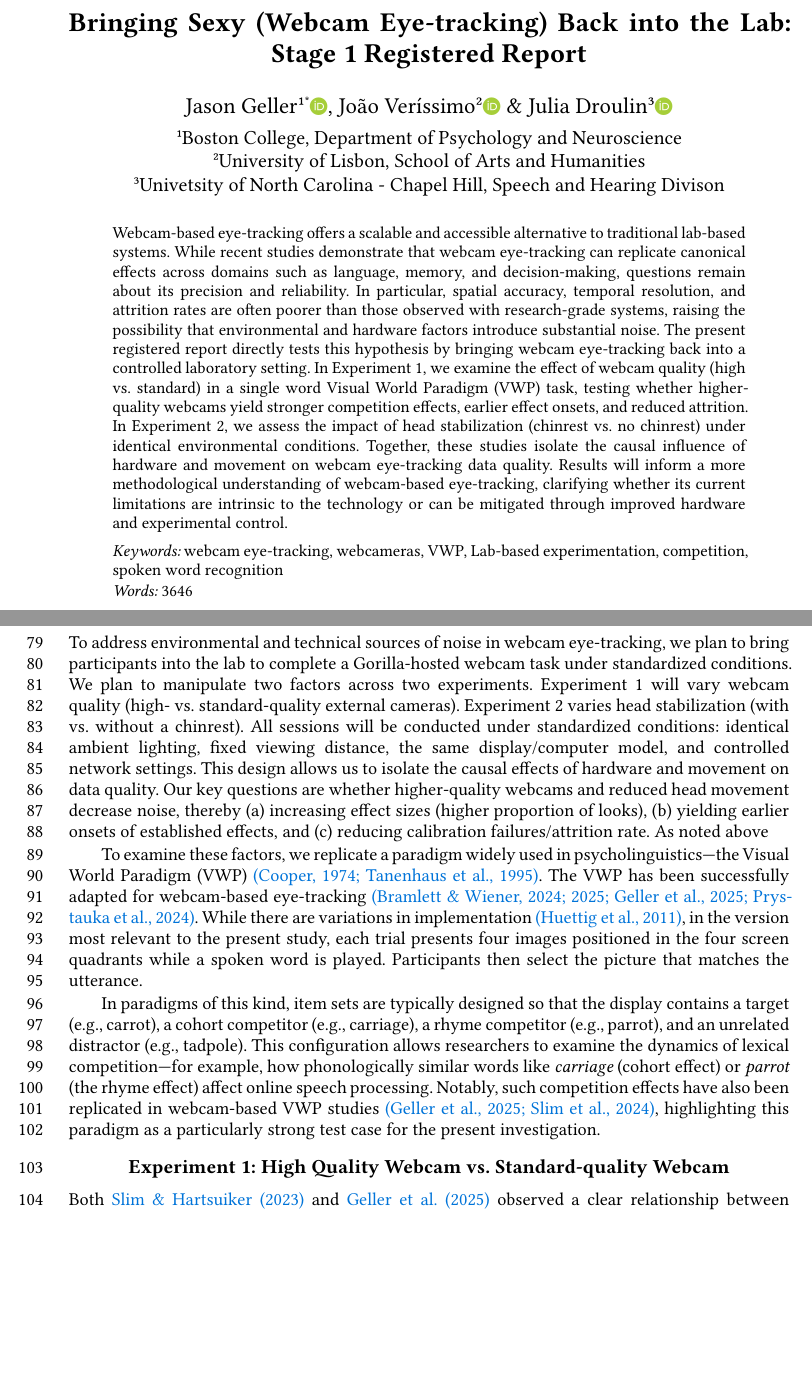
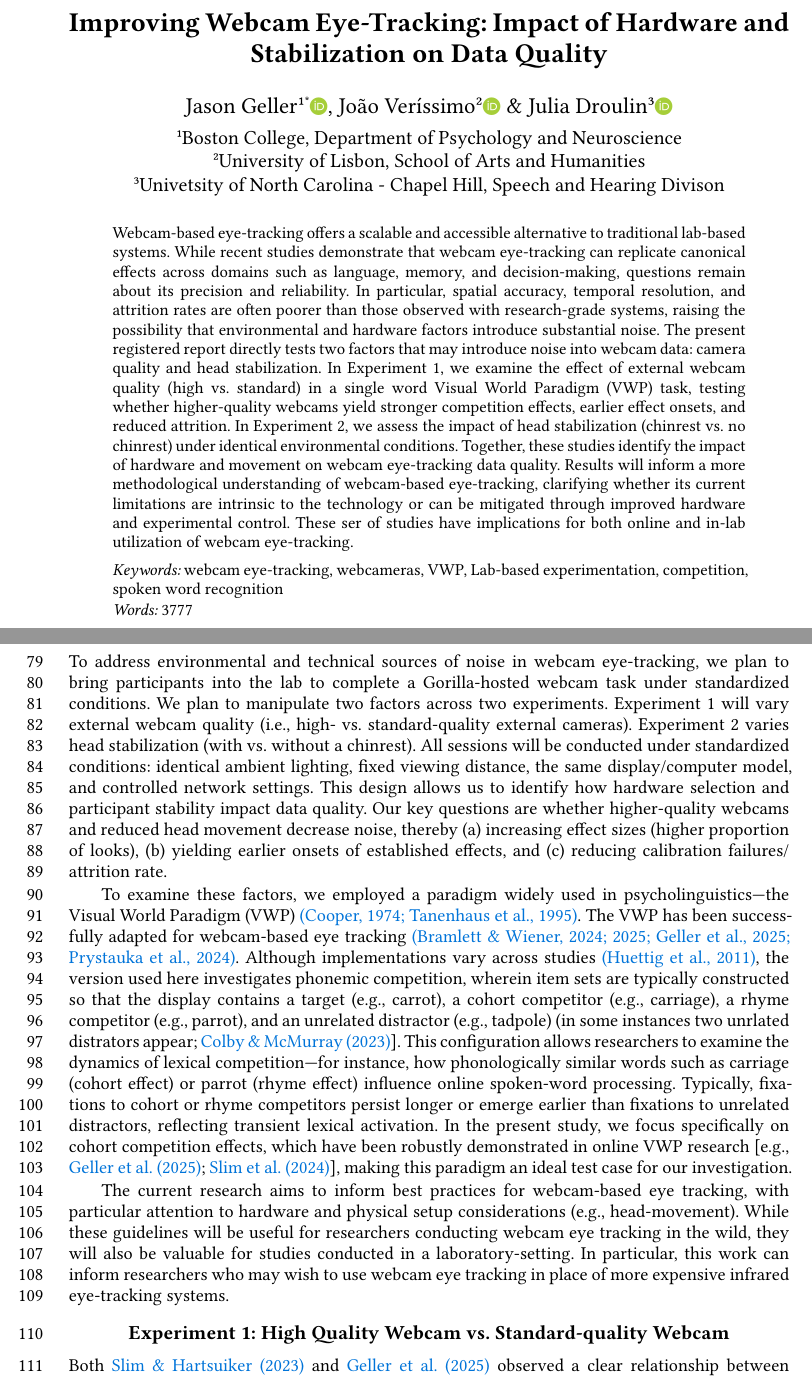
Before and after one commit to jgeller112/Webcam2Lab-VWP, a Quarto document (manuscript/web2lab-RR_stage1.qmd): two parts of pages 1 and 3 of 10, joined at a grey line, cut at the place of the change, the shorter picture padded with empty space. The pictures show the output file manuscript/web2lab-RR_stage1.pdf that the author committed with the source.

Commit message:
edits RR-1

```diff
--- a/manuscript/web2lab-RR_stage1.qmd
+++ b/manuscript/web2lab-RR_stage1.qmd
@@ -1,5 +1,5 @@
 ---
-title: "Bringing Sexy (Webcam Eye-tracking) Back into the Lab: Stage 1 Registered Report"
+title: "Improving Webcam Eye-Tracking: Impact of Hardware and Head Stabilization on Data Quality"
 # If blank, the running header is the title in
 running-head: "Webcam eye-tracking in lab"
 # Set names and affiliations.
@@ -62,7 +62,7 @@ author-note:
     related-report: ~
     conflict-of-interest: The authors have no conflicts of interest to disclose.
     authorship-agreements: ~
-abstract: "Webcam-based eye-tracking offers a scalable and accessible alternative to traditional lab-based systems. While recent studies demonstrate that webcam eye-tracking can replicate canonical effects across domains such as language, memory, and decision-making, questions remain about its precision and reliability. In particular, spatial accuracy, temporal resolution, and attrition rates are often poorer than those observed with research-grade systems, raising the possibility that environmental and hardware factors introduce substantial noise. The present registered report directly tests this hypothesis by bringing webcam eye-tracking back into a controlled laboratory setting. In Experiment 1, we examine the effect of webcam quality (high vs. standard) in a single word Visual World Paradigm (VWP) task, testing whether higher-quality webcams yield stronger competition effects, earlier effect onsets, and reduced attrition. In Experiment 2, we assess the impact of head stabilization (chinrest vs. no chinrest) under identical environmental conditions. Together, these studies isolate the causal influence of hardware and movement on webcam eye-tracking data quality. Results will inform a more methodological understanding of webcam-based eye-tracking, clarifying whether its current limitations are intrinsic to the technology or can be mitigated through improved hardware and experimental control."
+abstract: "Webcam-based eye-tracking offers a scalable and accessible alternative to traditional lab-based systems. While recent studies demonstrate that webcam eye-tracking can replicate canonical effects across domains such as language, memory, and decision-making, questions remain about its precision and reliability. In particular, spatial accuracy, temporal resolution, and attrition rates are often poorer than those observed with research-grade systems, raising the possibility that environmental and hardware factors introduce substantial noise. The present registered report directly tests two factors that may introduce noise into webcam data: camera quality and head stabilization. In Experiment 1, we examine the effect of  external webcam quality (high vs. standard) in a single word Visual World Paradigm (VWP) task, testing whether higher-quality webcams yield stronger competition effects, earlier effect onsets, and reduced attrition. In Experiment 2, we assess the impact of head stabilization (chinrest vs. no chinrest) under identical environmental conditions. Together, these studies identify the impact of hardware and movement on webcam eye-tracking data quality. Results will inform a more methodological understanding of webcam-based eye-tracking, clarifying whether its current limitations are intrinsic to the technology or can be mitigated through improved hardware and experimental control. These ser of studies have implications for both online and in-lab utilization of webcam eye-tracking."
 
 keywords: [webcam eye-tracking,  webcameras, VWP,  Lab-based experimentation, competition, spoken word recognition]
 authornote: |
@@ -126,11 +126,11 @@ To our knowledge, no study has directly tested how environmental and hardware co
 
 ## Proposed Research
 
-To address environmental and technical sources of noise in webcam eye-tracking, we plan to bring participants into the lab to complete a Gorilla-hosted webcam task under standardized conditions. We plan to manipulate two factors across two experiments. Experiment 1 will vary webcam quality (high- vs. standard-quality external cameras). Experiment 2 varies head stabilization (with vs. without a chinrest). All sessions will be conducted under standardized conditions: identical ambient lighting, fixed viewing distance, the same display/computer model, and controlled network settings. This design allows us to isolate the causal effects of hardware and movement on data quality. Our key questions are whether higher-quality webcams and reduced head movement decrease noise, thereby (a) increasing effect sizes (higher proportion of looks), (b) yielding earlier onsets of established effects, and (c) reducing calibration failures/attrition rate. As noted above
+To address environmental and technical sources of noise in webcam eye-tracking, we plan to bring participants into the lab to complete a Gorilla-hosted webcam task under standardized conditions. We plan to manipulate two factors across two experiments. Experiment 1 will vary external webcam quality (i.e., high- vs. standard-quality external cameras). Experiment 2 varies head stabilization (with vs. without a chinrest). All sessions will be conducted under standardized conditions: identical ambient lighting, fixed viewing distance, the same display/computer model, and controlled network settings. This design allows us to identify how hardware selection and participant stability impact data quality. Our key questions are whether higher-quality webcams and reduced head movement decrease noise, thereby (a) increasing effect sizes (higher proportion of looks), (b) yielding earlier onsets of established effects, and (c) reducing calibration failures/attrition rate.
 
-To examine these factors, we replicate a paradigm widely used in psycholinguistics—the Visual World Paradigm (VWP) [@cooper1974; @tanenhaus1995]. The VWP has been successfully adapted for webcam-based eye-tracking [@bramlett2024; @bramlettArtWranglingWorking2025; @gellerLanguageBordersStepbystep2025f; @prystauka2024]. While there are variations in implementation [see @huettig2011], in the version most relevant to the present study, each trial presents four images positioned in the four screen quadrants while a spoken word is played. Participants then select the picture that matches the utterance.
+To examine these factors, we employed a paradigm widely used in psycholinguistics—the Visual World Paradigm (VWP) [@cooper1974; @tanenhaus1995]. The VWP has been successfully adapted for webcam-based eye tracking [@bramlett2024; @bramlettArtWranglingWorking2025; @gellerLanguageBordersStepbystep2025f; @prystauka2024]. Although implementations vary across studies [see @huettig2011], the version used here investigates phonemic competition, wherein item sets are typically constructed so that the display contains a target (e.g., carrot), a cohort competitor (e.g., carriage), a rhyme competitor (e.g., parrot), and an unrelated distractor (e.g., tadpole) (in some instances two unrlated distrators appear; @colby2023\]. This configuration allows researchers to examine the dynamics of lexical competition—for instance, how phonologically similar words such as carriage (cohort effect) or parrot (rhyme effect) influence online spoken-word processing. Typically, fixations to cohort or rhyme competitors persist longer or emerge earlier than fixations to unrelated distractors, reflecting transient lexical activation. In the present study, we focus specifically on cohort competition effects, which have been robustly demonstrated in online VWP research [e.g., @gellerLanguageBordersStepbystep2025f; @slim2024], making this paradigm an ideal test case for our investigation.
 
-In paradigms of this kind, item sets are typically designed so that the display contains a target (e.g., carrot), a cohort competitor (e.g., carriage), a rhyme competitor (e.g., parrot), and an unrelated distractor (e.g., tadpole). This configuration allows researchers to examine the dynamics of lexical competition—for example, how phonologically similar words like *carriage* (cohort effect) or *parrot* (the rhyme effect) affect online speech processing. Notably, such competition effects have also been replicated in webcam-based VWP studies [e.g., @gellerLanguageBordersStepbystep2025f; @slim2024], highlighting this paradigm as a particularly strong test case for the present investigation.
+The current research aims to inform best practices for webcam-based eye tracking, with particular attention to hardware and physical setup considerations (e.g., head-movement). While these guidelines will be useful for researchers conducting webcam eye tracking in the wild, they will also be valuable for studies conducted in a laboratory-setting. In particular, this work can inform researchers who may wish to use webcam eye tracking in place of more expensive infrared eye-tracking systems.
 
 # Experiment 1: High Quality Webcam vs. Standard-quality Webcam
 
```
Also changed, not shown: manuscript/web2lab-RR_stage1.pdf, manuscript/web2lab-RR_stage1.qmd (6 more changed lines).
